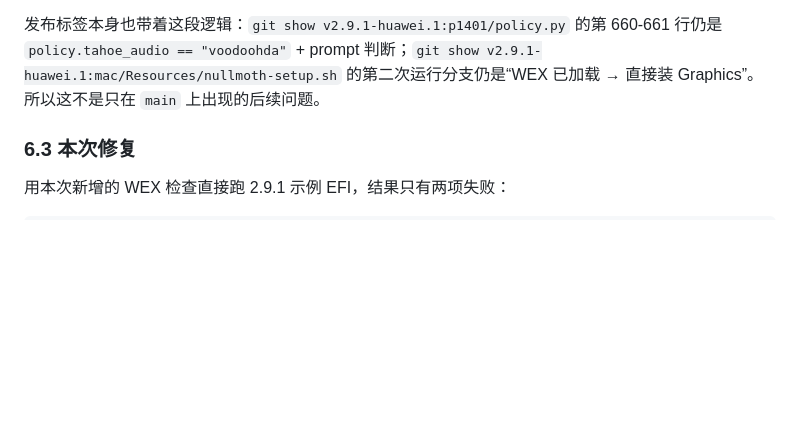
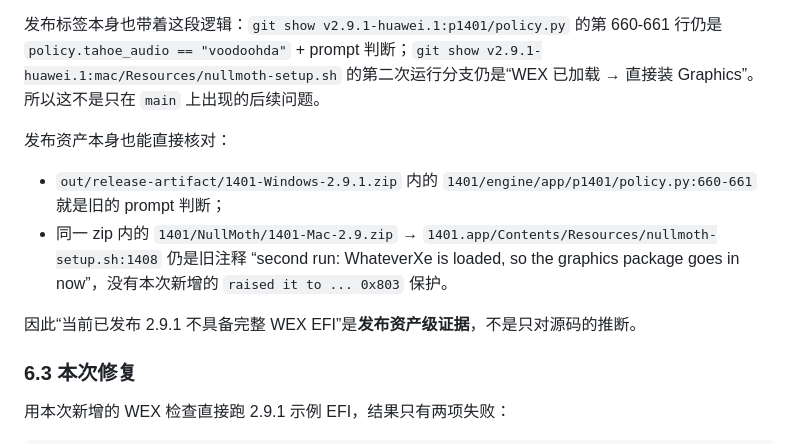
Before and after one commit to nullmoth/1401, a Markdown page: reports/whateverxe/01-集成审计.md, the part around the change. Rendered like a GitHub page; blank space fills up the shorter version.

```diff
--- a/reports/whateverxe/01-集成审计.md
+++ b/reports/whateverxe/01-集成审计.md
@@ -207,6 +207,16 @@ WhateverXe Graphics v0.4.1 README 的 Requirements：
 `policy.tahoe_audio == "voodoohda"` + prompt 判断；`git show v2.9.1-huawei.1:mac/Resources/nullmoth-setup.sh`
 的第二次运行分支仍是“WEX 已加载 → 直接装 Graphics”。所以这不是只在 `main` 上出现的后续问题。
 
+发布资产本身也能直接核对：
+
+- `out/release-artifact/1401-Windows-2.9.1.zip` 内的
+  `1401/engine/app/p1401/policy.py:660-661` 就是旧的 prompt 判断；
+- 同一 zip 内的 `1401/NullMoth/1401-Mac-2.9.zip` → `1401.app/Contents/Resources/nullmoth-setup.sh:1408`
+  仍是旧注释 “second run: WhateverXe is loaded, so the graphics package goes in now”，没有本次新增的
+  `raised it to ... 0x803` 保护。
+
+因此“当前已发布 2.9.1 不具备完整 WEX EFI”是**发布资产级证据**，不是只对源码的推断。
+
 ### 6.3 本次修复
 
 用本次新增的 WEX 检查直接跑 2.9.1 示例 EFI，结果只有两项失败：
```
Also changed, not shown: reports/whateverxe/README.md (+2 -0 lines).
